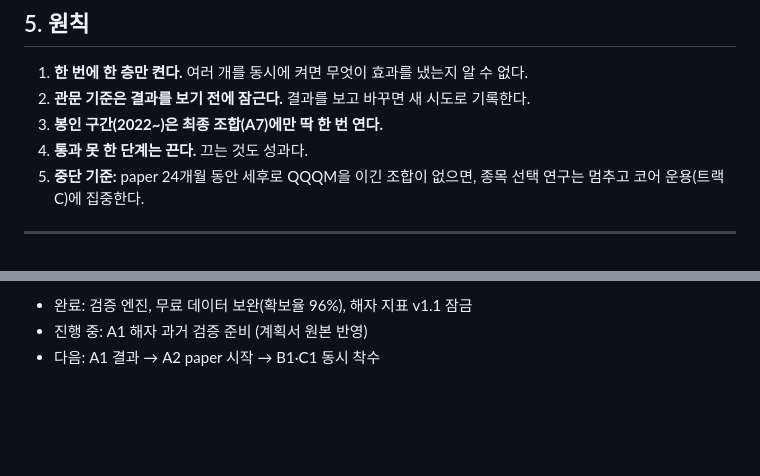
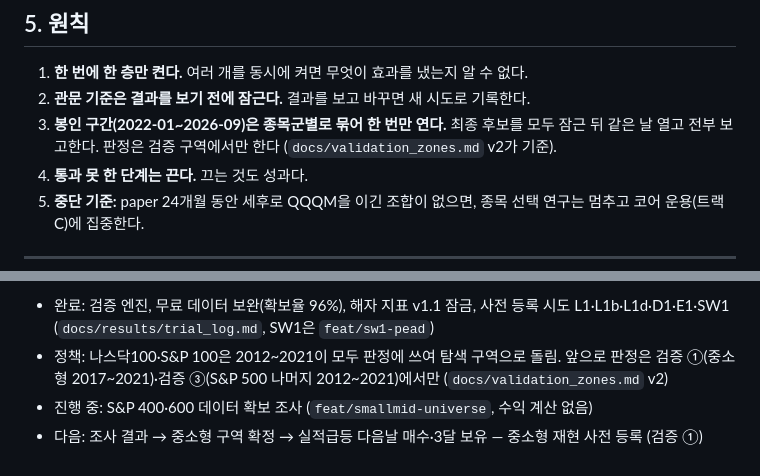
Before and after one commit to hadaeyong96/nasdaq100-screener, a Markdown page: docs/design/roadmap.md, 2 parts joined by grey strips. Rendered like a GitHub page; blank space fills up the shorter version.

```diff
--- a/docs/design/roadmap.md
+++ b/docs/design/roadmap.md
@@ -98,7 +98,7 @@
 
 1. **한 번에 한 층만 켠다.** 여러 개를 동시에 켜면 무엇이 효과를 냈는지 알 수 없다.
 2. **관문 기준은 결과를 보기 전에 잠근다.** 결과를 보고 바꾸면 새 시도로 기록한다.
-3. **봉인 구간(2022~)은 최종 조합(A7)에만 딱 한 번 연다.**
+3. **봉인 구간(2022-01~2026-09)은 종목군별로 묶어 한 번만 연다.** 최종 후보를 모두 잠근 뒤 같은 날 열고 전부 보고한다. 판정은 검증 구역에서만 한다 (`docs/validation_zones.md` v2가 기준).
 4. **통과 못 한 단계는 끈다.** 끄는 것도 성과다.
 5. **중단 기준:** paper 24개월 동안 세후로 QQQM을 이긴 조합이 없으면, 종목 선택 연구는 멈추고 코어 운용(트랙 C)에 집중한다.
 
@@ -108,4 +108,5 @@
 
-- 완료: 검증 엔진, 무료 데이터 보완(확보율 96%), 해자 지표 v1.1 잠금
-- 진행 중: A1 해자 과거 검증 준비 (계획서 원본 반영)
-- 다음: A1 결과 → A2 paper 시작 → B1·C1 동시 착수
+- 완료: 검증 엔진, 무료 데이터 보완(확보율 96%), 해자 지표 v1.1 잠금, 사전 등록 시도 L1·L1b·L1d·D1·E1·SW1 (`docs/results/trial_log.md`, SW1은 `feat/sw1-pead`)
+- 정책: 나스닥100·S&P 100은 2012~2021이 모두 판정에 쓰여 탐색 구역으로 돌림. 앞으로 판정은 검증 ①(중소형 2017~2021)·검증 ③(S&P 500 나머지 2012~2021)에서만 (`docs/validation_zones.md` v2)
+- 진행 중: S&P 400·600 데이터 확보 조사 (`feat/smallmid-universe`, 수익 계산 없음)
+- 다음: 조사 결과 → 중소형 구역 확정 → 실적급등 다음날 매수·3달 보유 — 중소형 재현 사전 등록 (검증 ①)
```
Also changed, not shown: other parts of docs/design/roadmap.md (+1 -1 lines), docs/results/trial_log.md (+1 -1 lines), docs/validation_zones.md (added, +59 -0 lines).
